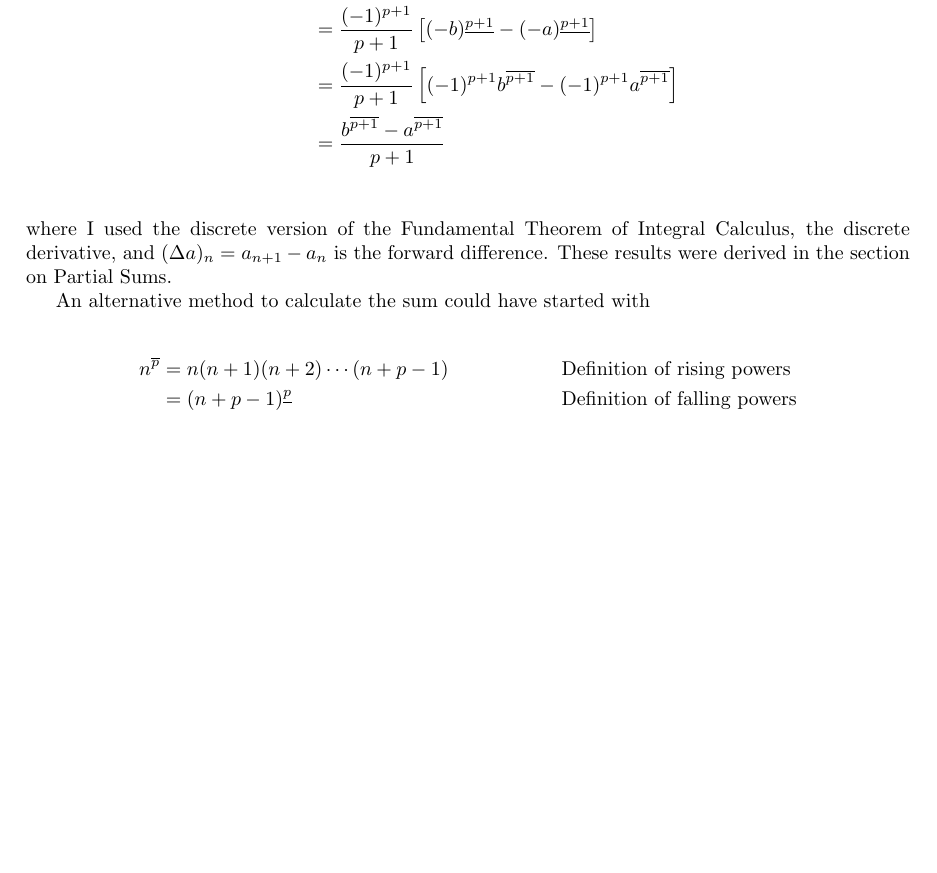
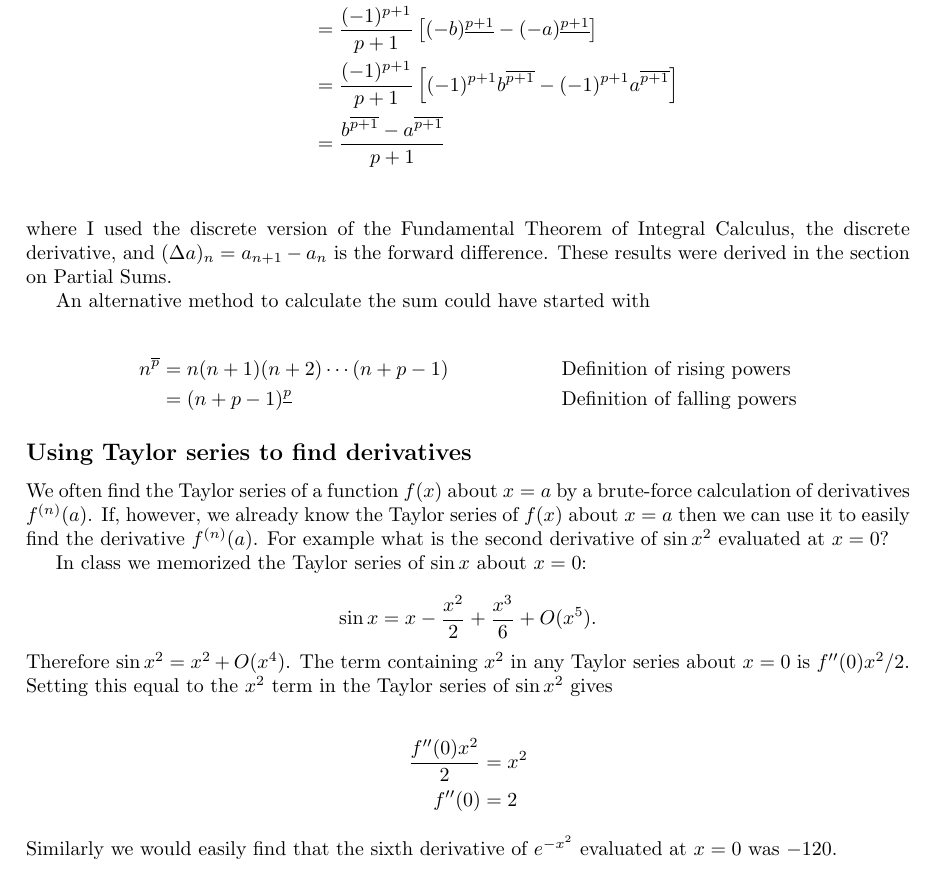
Before and after one commit to kwgoodman/calculus, a LaTeX document (calculus.tex): part of page 4 of 4, cut so that both start at the same text, the shorter picture padded with empty space. Compiled offline with pdfLaTeX.

Commit message:
using Taylor series to find derivatives

```diff
--- a/calculus.tex
+++ b/calculus.tex
@@ -260,4 +260,32 @@ An alternative method to calculate the sum could have started with
     &=(n+p-1)^{\underline{p}}  && \text{Definition of falling powers}
 \end{align*}
 
+
+
+\subsection*{Using Taylor series to find derivatives}
+
+We often find the Taylor series of a function $f(x)$ about $x=a$ by a
+brute-force calculation of derivatives $f^{(n)}(a)$. If, however, we already
+know the Taylor series of $f(x)$ about $x=a$ then we can use it to easily find
+the derivative $f^{(n)}(a)$. For example what is the second derivative of $\sin
+x^2$ evaluated at $x=0$?
+
+In class we memorized the Taylor series of $\sin x$ about $x=0$:
+
+$$
+\sin x = x - \frac{x^2}{2} + \frac{x^3}{6} + O(x^5).
+$$
+
+\noindent Therefore $\sin x^2 = x^2 + O(x^4)$. The term containing $x^2$ in any
+Taylor series about $x=0$ is $f''(0)x^2/2$. Setting this equal to the $x^2$
+term in the Taylor series of $\sin x^2$ gives
+
+\begin{align*}
+    \frac{f''(0)x^2}{2} &= x^2 \\
+    f''(0) &=  2
+\end{align*}
+
+\noindent Similarly we would easily find that the sixth derivative of
+$e^{-x^2}$ evaluated at $x=0$ was $-120$.
+
 \end{document}
```
Also changed, not shown: calculus.pdf.
